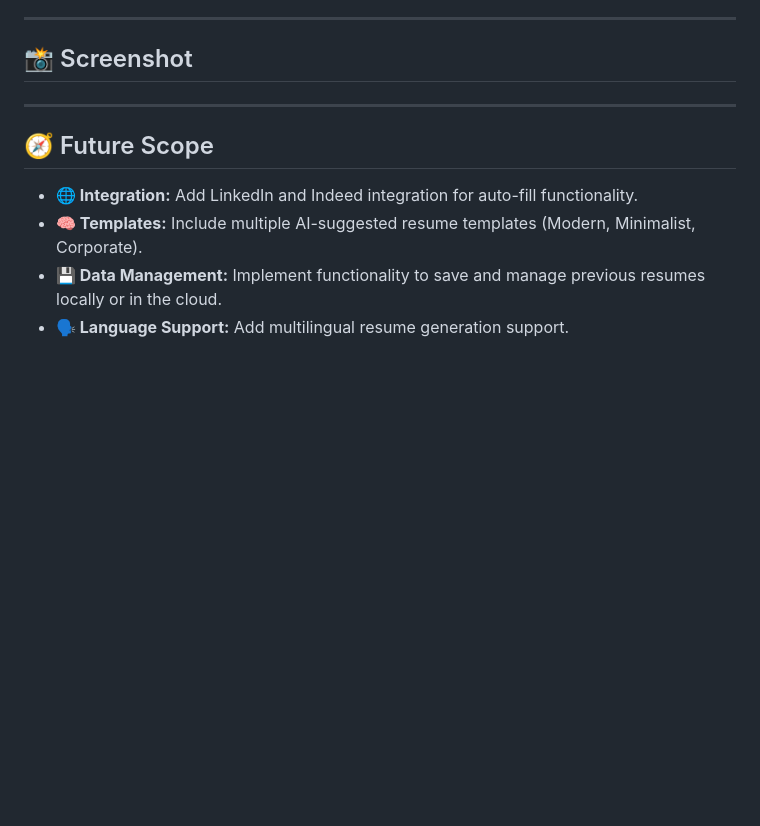
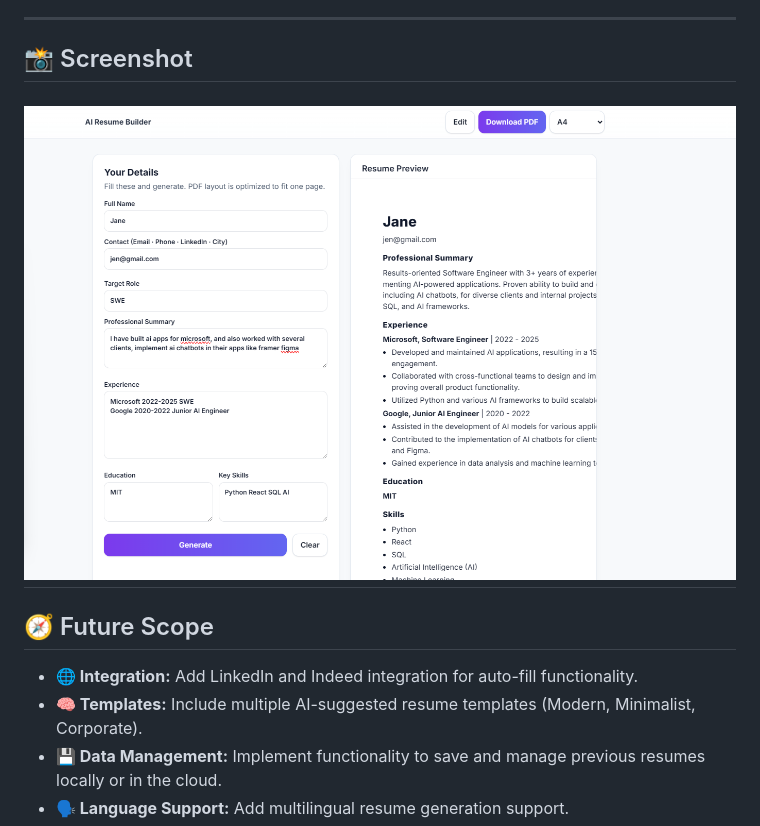
Before and after one commit to AyushmaanKartik/AICTE_IBM_AI_RESUME_BUILDER, a Markdown page: README.md, the part around the change. Rendered like a GitHub page; blank space fills up the shorter version.

```diff
--- a/README.md
+++ b/README.md
@@ -141,7 +141,7 @@ The frontend sends user data to this single endpoint for processing.
 -----
 
 ## 📸 Screenshot
-
+![App Screenshot](Screenshot.png)
 -----
 
 ## 🧭 Future Scope
```
